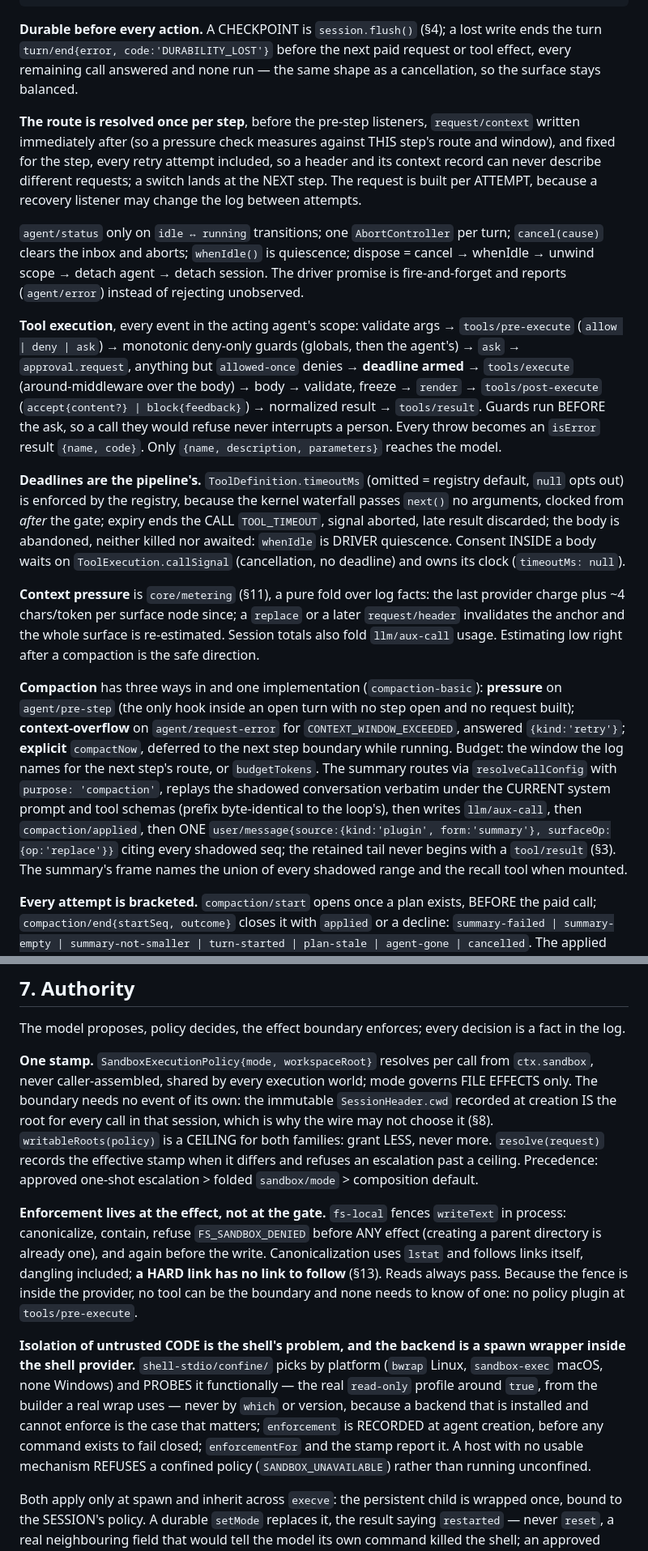
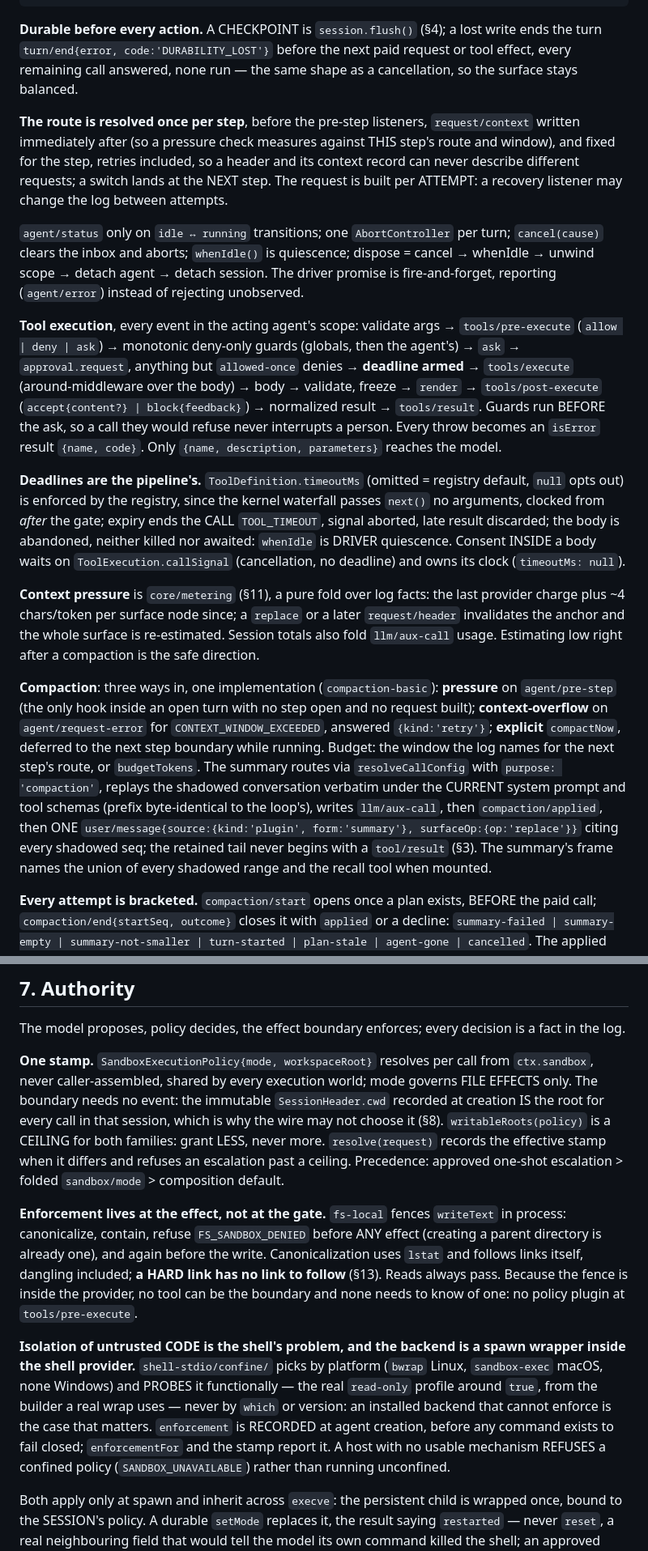
Before and after one commit to earthwalker17/MiniDSH, a Markdown page: docs/ARCHITECTURE.md, 2 parts joined by grey strips. Shown at 81% size. Rendered like a GitHub page.

````diff
--- a/docs/ARCHITECTURE.md
+++ b/docs/ARCHITECTURE.md
@@ -128,19 +128,19 @@ turn/start
 turn/end{reason} (exactly once) → session/flush → next turn or idle
 ```
 
-**Durable before every action.** A CHECKPOINT is `session.flush()` (§4); a lost write ends the turn `turn/end{error, code:'DURABILITY_LOST'}` before the next paid request or tool effect, every remaining call answered and none run — the same shape as a cancellation, so the surface stays balanced.
+**Durable before every action.** A CHECKPOINT is `session.flush()` (§4); a lost write ends the turn `turn/end{error, code:'DURABILITY_LOST'}` before the next paid request or tool effect, every remaining call answered, none run — the same shape as a cancellation, so the surface stays balanced.
 
-**The route is resolved once per step**, before the pre-step listeners, `request/context` written immediately after (so a pressure check measures against THIS step's route and window), and fixed for the step, every retry attempt included, so a header and its context record can never describe different requests; a switch lands at the NEXT step. The request is built per ATTEMPT, because a recovery listener may change the log between attempts.
+**The route is resolved once per step**, before the pre-step listeners, `request/context` written immediately after (so a pressure check measures against THIS step's route and window), and fixed for the step, retries included, so a header and its context record can never describe different requests; a switch lands at the NEXT step. The request is built per ATTEMPT: a recovery listener may change the log between attempts.
 
-`agent/status` only on `idle ↔ running` transitions; one `AbortController` per turn; `cancel(cause)` clears the inbox and aborts; `whenIdle()` is quiescence; dispose = cancel → whenIdle → unwind scope → detach agent → detach session. The driver promise is fire-and-forget and reports (`agent/error`) instead of rejecting unobserved.
+`agent/status` only on `idle ↔ running` transitions; one `AbortController` per turn; `cancel(cause)` clears the inbox and aborts; `whenIdle()` is quiescence; dispose = cancel → whenIdle → unwind scope → detach agent → detach session. The driver promise is fire-and-forget, reporting (`agent/error`) instead of rejecting unobserved.
 
 **Tool execution**, every event in the acting agent's scope: validate args → `tools/pre-execute` (`allow | deny | ask`) → monotonic deny-only guards (globals, then the agent's) → `ask` → `approval.request`, anything but `allowed-once` denies → **deadline armed** → `tools/execute` (around-middleware over the body) → body → validate, freeze → `render` → `tools/post-execute` (`accept{content?} | block{feedback}`) → normalized result → `tools/result`. Guards run BEFORE the ask, so a call they would refuse never interrupts a person. Every throw becomes an `isError` result `{name, code}`. Only `{name, description, parameters}` reaches the model.
 
-**Deadlines are the pipeline's.** `ToolDefinition.timeoutMs` (omitted = registry default, `null` opts out) is enforced by the registry, because the kernel waterfall passes `next()` no arguments, clocked from *after* the gate; expiry ends the CALL `TOOL_TIMEOUT`, signal aborted, late result discarded; the body is abandoned, neither killed nor awaited: `whenIdle` is DRIVER quiescence. Consent INSIDE a body waits on `ToolExecution.callSignal` (cancellation, no deadline) and owns its clock (`timeoutMs: null`).
+**Deadlines are the pipeline's.** `ToolDefinition.timeoutMs` (omitted = registry default, `null` opts out) is enforced by the registry, since the kernel waterfall passes `next()` no arguments, clocked from *after* the gate; expiry ends the CALL `TOOL_TIMEOUT`, signal aborted, late result discarded; the body is abandoned, neither killed nor awaited: `whenIdle` is DRIVER quiescence. Consent INSIDE a body waits on `ToolExecution.callSignal` (cancellation, no deadline) and owns its clock (`timeoutMs: null`).
 
 **Context pressure** is `core/metering` (§11), a pure fold over log facts: the last provider charge plus ~4 chars/token per surface node since; a `replace` or a later `request/header` invalidates the anchor and the whole surface is re-estimated. Session totals also fold `llm/aux-call` usage. Estimating low right after a compaction is the safe direction.
 
-**Compaction** has three ways in and one implementation (`compaction-basic`): **pressure** on `agent/pre-step` (the only hook inside an open turn with no step open and no request built); **context-overflow** on `agent/request-error` for `CONTEXT_WINDOW_EXCEEDED`, answered `{kind:'retry'}`; **explicit** `compactNow`, deferred to the next step boundary while running. Budget: the window the log names for the next step's route, or `budgetTokens`. The summary routes via `resolveCallConfig` with `purpose: 'compaction'`, replays the shadowed conversation verbatim under the CURRENT system prompt and tool schemas (prefix byte-identical to the loop's), then writes `llm/aux-call`, then `compaction/applied`, then ONE `user/message{source:{kind:'plugin', form:'summary'}, surfaceOp:{op:'replace'}}` citing every shadowed seq; the retained tail never begins with a `tool/result` (§3). The summary's frame names the union of every shadowed range and the recall tool when mounted.
+**Compaction**: three ways in, one implementation (`compaction-basic`): **pressure** on `agent/pre-step` (the only hook inside an open turn with no step open and no request built); **context-overflow** on `agent/request-error` for `CONTEXT_WINDOW_EXCEEDED`, answered `{kind:'retry'}`; **explicit** `compactNow`, deferred to the next step boundary while running. Budget: the window the log names for the next step's route, or `budgetTokens`. The summary routes via `resolveCallConfig` with `purpose: 'compaction'`, replays the shadowed conversation verbatim under the CURRENT system prompt and tool schemas (prefix byte-identical to the loop's), writes `llm/aux-call`, then `compaction/applied`, then ONE `user/message{source:{kind:'plugin', form:'summary'}, surfaceOp:{op:'replace'}}` citing every shadowed seq; the retained tail never begins with a `tool/result` (§3). The summary's frame names the union of every shadowed range and the recall tool when mounted.
 
 **Every attempt is bracketed.** `compaction/start` opens once a plan exists, BEFORE the paid call; `compaction/end{startSeq, outcome}` closes it with `applied` or a decline: `summary-failed | summary-empty | summary-not-smaller | turn-started | plan-stale | agent-gone | cancelled`. The applied record carries `projectedTokens` (what the threshold compared) and the estimator pair `surfaceTokensBefore`/`surfaceTokensAfter`, the only pair valid to compare (hence no single "saved" figure). **A summary at least as large as the span it would replace is refused.** Automatic triggers stop after `maxSummaryFailures` consecutive fruitless summaries, counted by a fold bounded to this lifecycle and cleared by an applied compaction; `/compact` is a human asking again and is never disabled.
 
@@ -156,11 +156,11 @@ turn/end{reason} (exactly once) → session/flush → next turn or idle
 
 The model proposes, policy decides, the effect boundary enforces; every decision is a fact in the log.
 
-**One stamp.** `SandboxExecutionPolicy{mode, workspaceRoot}` resolves per call from `ctx.sandbox`, never caller-assembled, shared by every execution world; mode governs FILE EFFECTS only. The boundary needs no event of its own: the immutable `SessionHeader.cwd` recorded at creation IS the root for every call in that session, which is why the wire may not choose it (§8). `writableRoots(policy)` is a CEILING for both families: grant LESS, never more. `resolve(request)` records the effective stamp when it differs and refuses an escalation past a ceiling. Precedence: approved one-shot escalation > folded `sandbox/mode` > composition default.
+**One stamp.** `SandboxExecutionPolicy{mode, workspaceRoot}` resolves per call from `ctx.sandbox`, never caller-assembled, shared by every execution world; mode governs FILE EFFECTS only. The boundary needs no event: the immutable `SessionHeader.cwd` recorded at creation IS the root for every call in that session, which is why the wire may not choose it (§8). `writableRoots(policy)` is a CEILING for both families: grant LESS, never more. `resolve(request)` records the effective stamp when it differs and refuses an escalation past a ceiling. Precedence: approved one-shot escalation > folded `sandbox/mode` > composition default.
 
 **Enforcement lives at the effect, not at the gate.** `fs-local` fences `writeText` in process: canonicalize, contain, refuse `FS_SANDBOX_DENIED` before ANY effect (creating a parent directory is already one), and again before the write. Canonicalization uses `lstat` and follows links itself, dangling included; **a HARD link has no link to follow** (§13). Reads always pass. Because the fence is inside the provider, no tool can be the boundary and none needs to know of one: no policy plugin at `tools/pre-execute`.
 
-**Isolation of untrusted CODE is the shell's problem, and the backend is a spawn wrapper inside the shell provider.** `shell-stdio/confine/` picks by platform (`bwrap` Linux, `sandbox-exec` macOS, none Windows) and PROBES it functionally — the real `read-only` profile around `true`, from the builder a real wrap uses — never by `which` or version, because a backend that is installed and cannot enforce is the case that matters; `enforcement` is RECORDED at agent creation, before any command exists to fail closed; `enforcementFor` and the stamp report it. A host with no usable mechanism REFUSES a confined policy (`SANDBOX_UNAVAILABLE`) rather than running unconfined.
+**Isolation of untrusted CODE is the shell's problem, and the backend is a spawn wrapper inside the shell provider.** `shell-stdio/confine/` picks by platform (`bwrap` Linux, `sandbox-exec` macOS, none Windows) and PROBES it functionally — the real `read-only` profile around `true`, from the builder a real wrap uses — never by `which` or version: an installed backend that cannot enforce is the case that matters. `enforcement` is RECORDED at agent creation, before any command exists to fail closed; `enforcementFor` and the stamp report it. A host with no usable mechanism REFUSES a confined policy (`SANDBOX_UNAVAILABLE`) rather than running unconfined.
 
 Both apply only at spawn and inherit across `execve`: the persistent child is wrapped once, bound to the SESSION's policy. A durable `setMode` replaces it, the result saying `restarted` — never `reset`, a real neighbouring field that would tell the model its own command killed the shell; an approved ONE-SHOT escalation is no session fact: a throwaway child.
 
````
Also changed, not shown: other parts of docs/ARCHITECTURE.md (+21 -21 lines).
